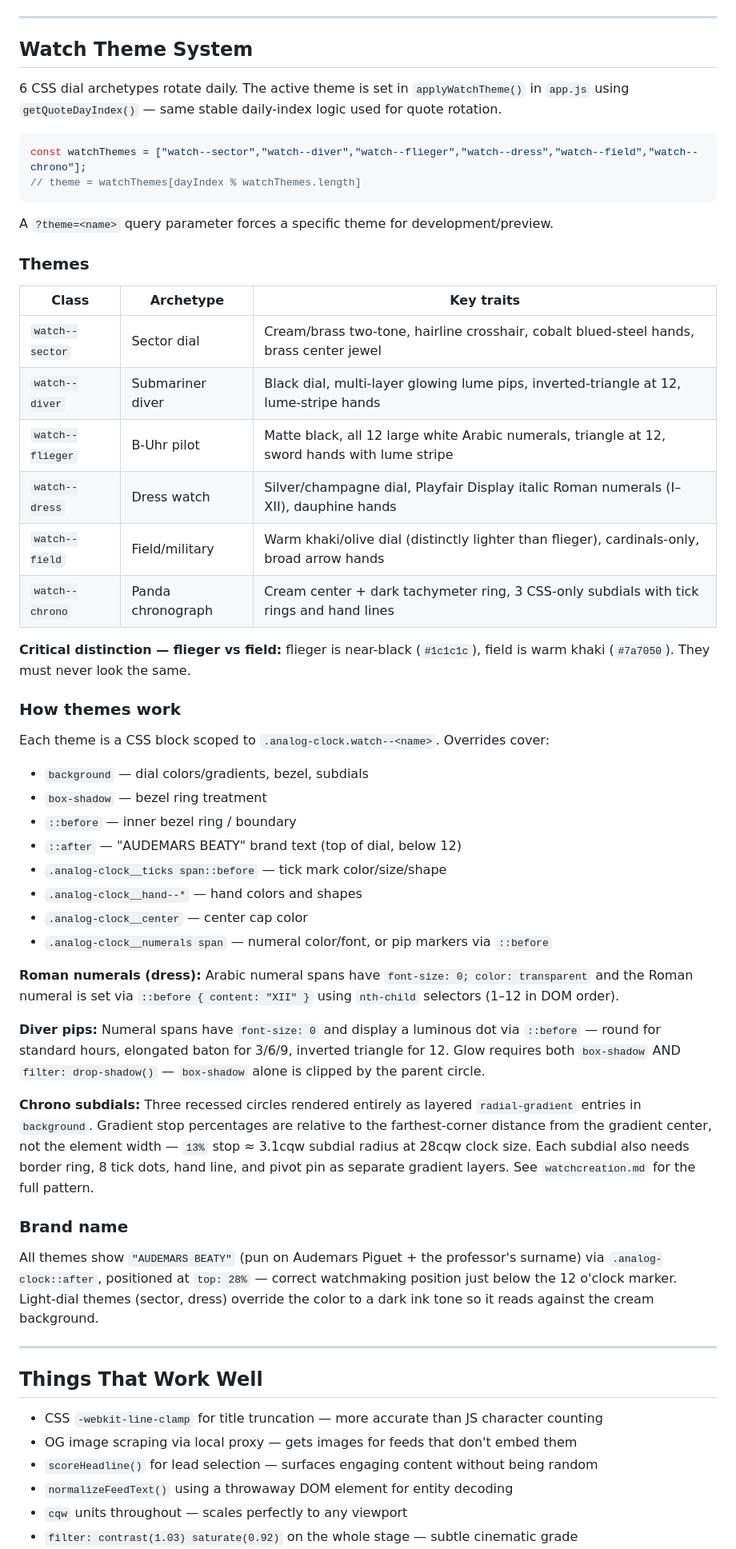
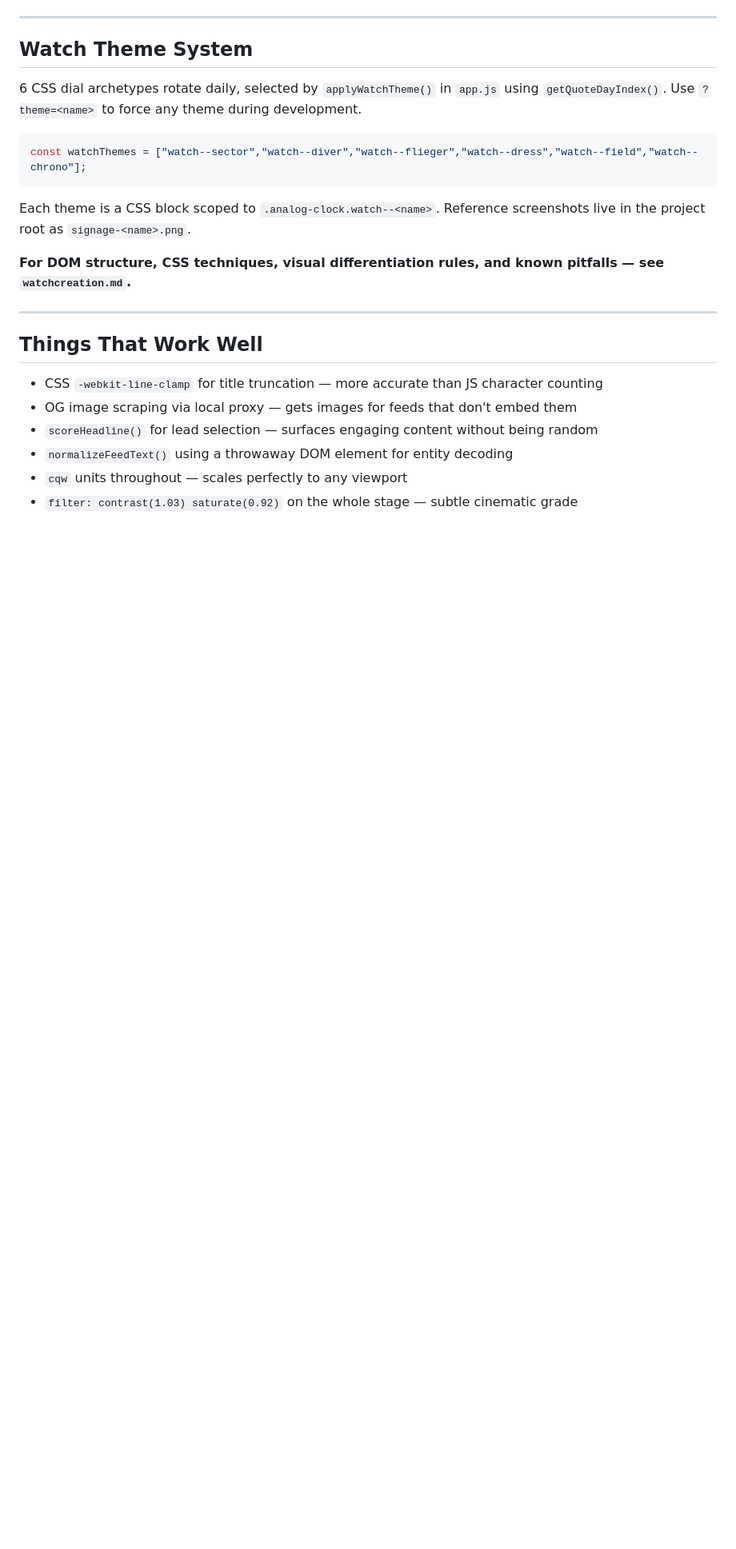
Before and after one commit to GJurado15/CS3250-Digital-Signage, a Markdown page: CLAUDE.md, the part around one of its changes. Shown at 80% size. GitHub-like rendering; blank space fills up the shorter version.

````diff
--- a/AI_INSTRUCTIONS.md
+++ b/CLAUDE.md
@@ -236,49 +237,15 @@ Open-Meteo API — free, no API key. Coordinates set in `config.json`. Refreshes
 
 ## Watch Theme System
 
-6 CSS dial archetypes rotate daily. The active theme is set in `applyWatchTheme()` in `app.js` using `getQuoteDayIndex()` — same stable daily-index logic used for quote rotation.
+6 CSS dial archetypes rotate daily, selected by `applyWatchTheme()` in `app.js` using `getQuoteDayIndex()`. Use `?theme=<name>` to force any theme during development.
 
 ```js
 const watchThemes = ["watch--sector","watch--diver","watch--flieger","watch--dress","watch--field","watch--chrono"];
-// theme = watchThemes[dayIndex % watchThemes.length]
 ```
 
-A `?theme=<name>` query parameter forces a specific theme for development/preview.
+Each theme is a CSS block scoped to `.analog-clock.watch--<name>`. Reference screenshots live in the project root as `signage-<name>.png`.
 
-### Themes
-
-| Class | Archetype | Key traits |
-|---|---|---|
-| `watch--sector` | Sector dial | Cream/brass two-tone, hairline crosshair, cobalt blued-steel hands, brass center jewel |
-| `watch--diver` | Submariner diver | Black dial, multi-layer glowing lume pips, inverted-triangle at 12, lume-stripe hands |
-| `watch--flieger` | B-Uhr pilot | Matte black, all 12 large white Arabic numerals, triangle at 12, sword hands with lume stripe |
-| `watch--dress` | Dress watch | Silver/champagne dial, Playfair Display italic Roman numerals (I–XII), dauphine hands |
-| `watch--field` | Field/military | Warm khaki/olive dial (distinctly lighter than flieger), cardinals-only, broad arrow hands |
-| `watch--chrono` | Panda chronograph | Cream center + dark tachymeter ring, 3 CSS-only subdials with tick rings and hand lines |
-
-**Critical distinction — flieger vs field:** flieger is near-black (`#1c1c1c`), field is warm khaki (`#7a7050`). They must never look the same.
-
-### How themes work
-
-Each theme is a CSS block scoped to `.analog-clock.watch--<name>`. Overrides cover:
-- `background` — dial colors/gradients, bezel, subdials
-- `box-shadow` — bezel ring treatment
-- `::before` — inner bezel ring / boundary
-- `::after` — "AUDEMARS BEATY" brand text (top of dial, below 12)
-- `.analog-clock__ticks span::before` — tick mark color/size/shape
-- `.analog-clock__hand--*` — hand colors and shapes
-- `.analog-clock__center` — center cap color
-- `.analog-clock__numerals span` — numeral color/font, or pip markers via `::before`
-
-**Roman numerals (dress):** Arabic numeral spans have `font-size: 0; color: transparent` and the Roman numeral is set via `::before { content: "XII" }` using `nth-child` selectors (1–12 in DOM order).
-
-**Diver pips:** Numeral spans have `font-size: 0` and display a luminous dot via `::before` — round for standard hours, elongated baton for 3/6/9, inverted triangle for 12. Glow requires both `box-shadow` AND `filter: drop-shadow()` — `box-shadow` alone is clipped by the parent circle.
-
-**Chrono subdials:** Three recessed circles rendered entirely as layered `radial-gradient` entries in `background`. Gradient stop percentages are relative to the farthest-corner distance from the gradient center, not the element width — `13%` stop ≈ 3.1cqw subdial radius at 28cqw clock size. Each subdial also needs border ring, 8 tick dots, hand line, and pivot pin as separate gradient layers. See `watchcreation.md` for the full pattern.
-
-### Brand name
-
-All themes show `"AUDEMARS BEATY"` (pun on Audemars Piguet + the professor's surname) via `.analog-clock::after`, positioned at `top: 28%` — correct watchmaking position just below the 12 o'clock marker. Light-dial themes (sector, dress) override the color to a dark ink tone so it reads against the cream background.
+**For DOM structure, CSS techniques, visual differentiation rules, and known pitfalls — see `watchcreation.md`.**
 
 ---
 
````
Also changed, not shown: other parts of CLAUDE.md (+3 -2 lines), README.md (+25 -2 lines), watchcreation.md (+3 -18 lines).
